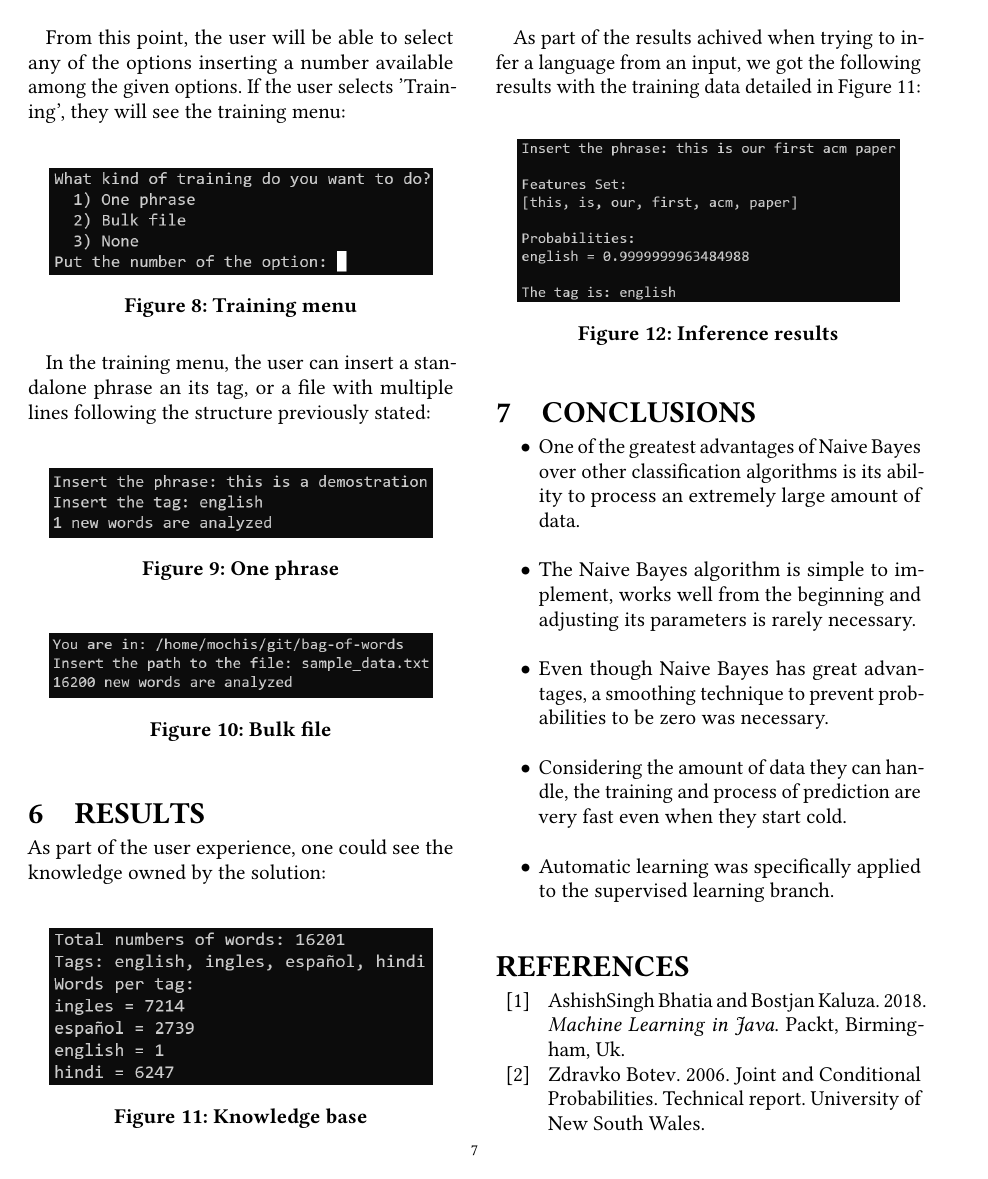
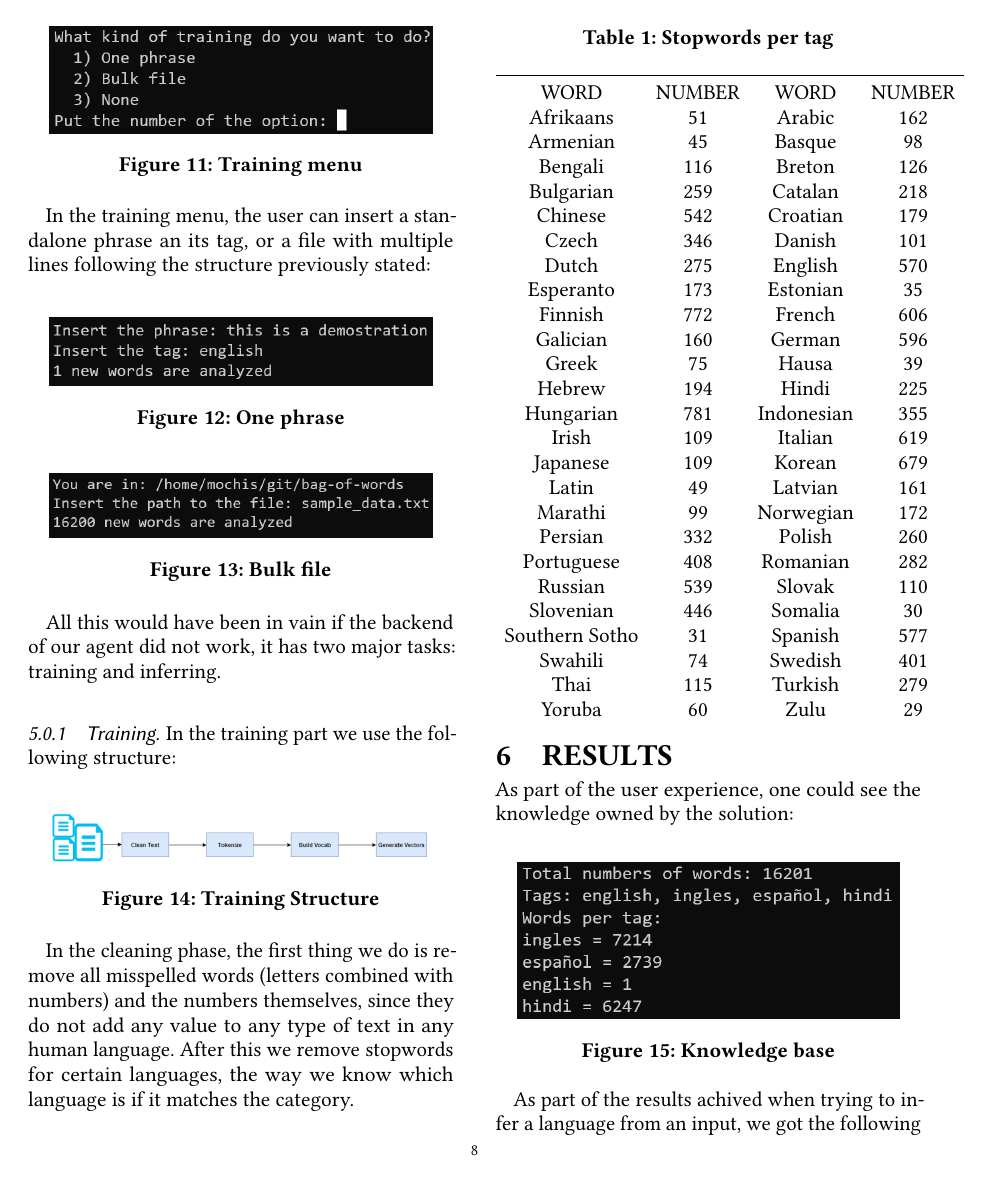
Before and after one commit to betoSolares/bag-of-words, a LaTeX paper (docs/research.tex): page 7 of 8 before the commit and page 8 of 10 after it. The pictures show the PDF file docs/research.pdf that the author committed with the source.

Commit message:
Start technical description

```diff
--- a/docs/research.tex
+++ b/docs/research.tex
@@ -402,6 +462,64 @@ structure previously stated: \\
     \caption{Bulk file}
     \label{fig:bulk_file}
 \end{figure}
+
+All this would have been in vain if the backend of our agent did not work, it has two major tasks: training and inferring. \\
+
+\subsubsection{Training}
+
+In the training part we use the following structure: \\
+
+\begin{figure}[h!]
+    \centering
+    \includegraphics[width=3in]{structure}
+    \Description{Training Structure}
+    \caption{Training Structure}
+    \label{fig:bulk_file}
+\end{figure}
+
+In the cleaning phase, the first thing we do is remove all misspelled words (letters combined with numbers) and the numbers
+themselves, since they do not add any value to any type of text in any human language. After this we remove stopwords for
+certain languages, the way we know which language is if it matches the category. \\
+
+\begin{table}
+    \caption{Stopwords per tag}
+    \label{tab:stopwords}
+    \begin{minipage}{\columnwidth}
+    \begin{center}
+    \begin{tabular}{c c c c}
+        \toprule
+            WORD & NUMBER & WORD & NUMBER\\
+        Afrikaans & 51 & Arabic & 162\\
+        Armenian & 45 & Basque & 98 \\
+        Bengali & 116 & Breton & 126 \\
+        Bulgarian & 259 & Catalan & 218\\
+        Chinese & 542 & Croatian & 179 \\
+        Czech & 346 & Danish & 101 \\
+        Dutch & 275 & English & 570 \\
+        Esperanto & 173 & Estonian & 35 \\
+        Finnish & 772 & French & 606 \\
+        Galician & 160 & German & 596 \\
+        Greek & 75 & Hausa & 39 \\
+        Hebrew & 194 & Hindi & 225 \\
+        Hungarian & 781 & Indonesian & 355 \\
+        Irish & 109 & Italian & 619 \\
+        Japanese & 109 & Korean & 679 \\
+        Latin & 49 & Latvian & 161 \\
+        Marathi & 99 & Norwegian & 172 \\
+        Persian & 332 & Polish & 260 \\
+        Portuguese & 408 & Romanian & 282 \\
+        Russian & 539 & Slovak & 110 \\
+        Slovenian & 446 & Somalia & 30 \\
+        Southern Sotho & 31 & Spanish  & 577 \\
+        Swahili & 74 & Swedish & 401 \\
+        Thai & 115 & Turkish & 279 \\
+        Yoruba & 60 & Zulu & 29 \\
+    \end{tabular}
+    \end{center}
+    \end{minipage}
+\end{table}
+
+
 
 \section{Results}
 
```
Also changed, not shown: docs/research.bib (+12 -0 lines), docs/bernoulli.png (added), docs/gaussian.png (added), docs/multinomial.png (added), docs/research.pdf, docs/structure.png (added), docs/research.tex (80 more changed lines).
